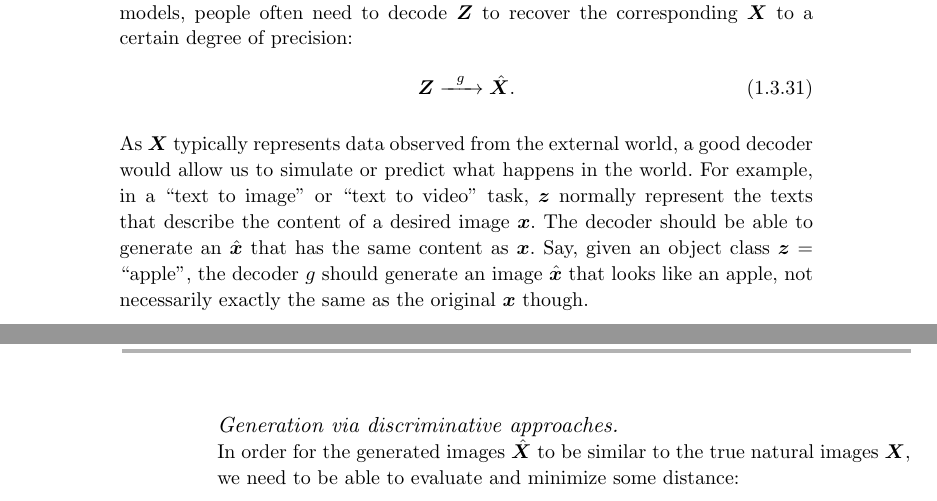
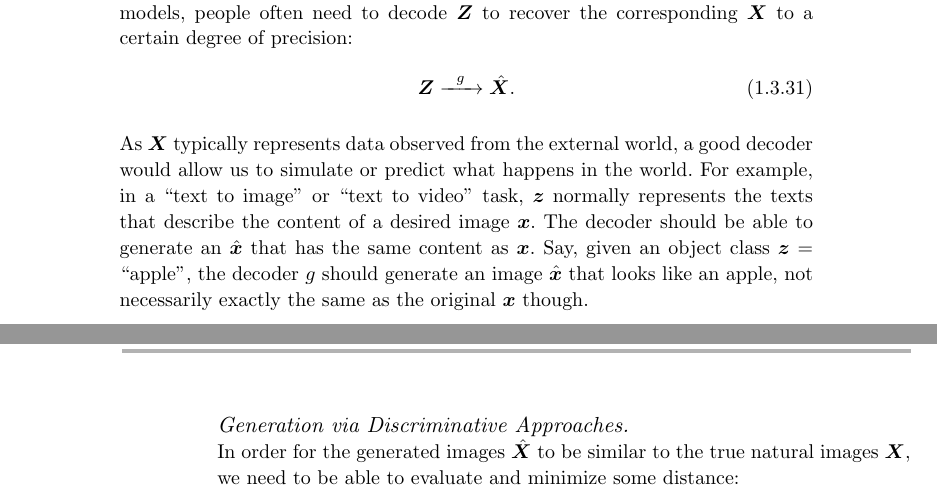
Before and after one commit to Ma-Lab-Berkeley/deep-representation-learning-book, a LaTeX thesis (book-main.tex, which reads chapters/Chapter1/introduction.tex): two parts of pages 41 and 42 of 228, joined at a grey line, cut so that both start at the same text. Compiled offline with pdfLaTeX; a LaTeX package or settings file that is missing is left out.

Commit message:
Update on Overleaf.

```diff
--- a/chapters/Chapter1/introduction.tex
+++ b/chapters/Chapter1/introduction.tex
@@ -676,11 +676,11 @@ However, in many modern situations such as those so-called large foundation mode
     \Z   \xrightarrow{\hspace{2mm} g  \hspace{2mm}} \hat \X.
        \label{eqn:decoding-deep-networks}
 \end{equation}
-As $\X$ typically represents data observed from the external world, a good decoder would allow us to simulate or predict what happens in the world. For example, in a ``text to image'' or ``text to video'' task, $\z$ normally represent the texts that describe the content of a desired image $\x$. The decoder should be able to generate an $\hat \x$ that has the same content as $\x$. Say, given an object class $\z = $ ``apple'', the decoder $g$ should generate an image $\hat \x$ that looks like an apple, not necessarily exactly the same as the original $\x$ though.
+As $\X$ typically represents data observed from the external world, a good decoder would allow us to simulate or predict what happens in the world. For example, in a ``text to image'' or ``text to video'' task, $\z$ normally represents the texts that describe the content of a desired image $\x$. The decoder should be able to generate an $\hat \x$ that has the same content as $\x$. Say, given an object class $\z = $ ``apple'', the decoder $g$ should generate an image $\hat \x$ that looks like an apple, not necessarily exactly the same as the original $\x$ though.
 
 
 
-\paragraph{Generation via discriminative approaches.}
+\paragraph{Generation via Discriminative Approaches.}
 In order for the generated images $\hat \X$ to be similar to the true natural images $\X$, we need to be able to evaluate and minimize some distance:
 \begin{equation}
     \min d(\X, \hat \X).
```
